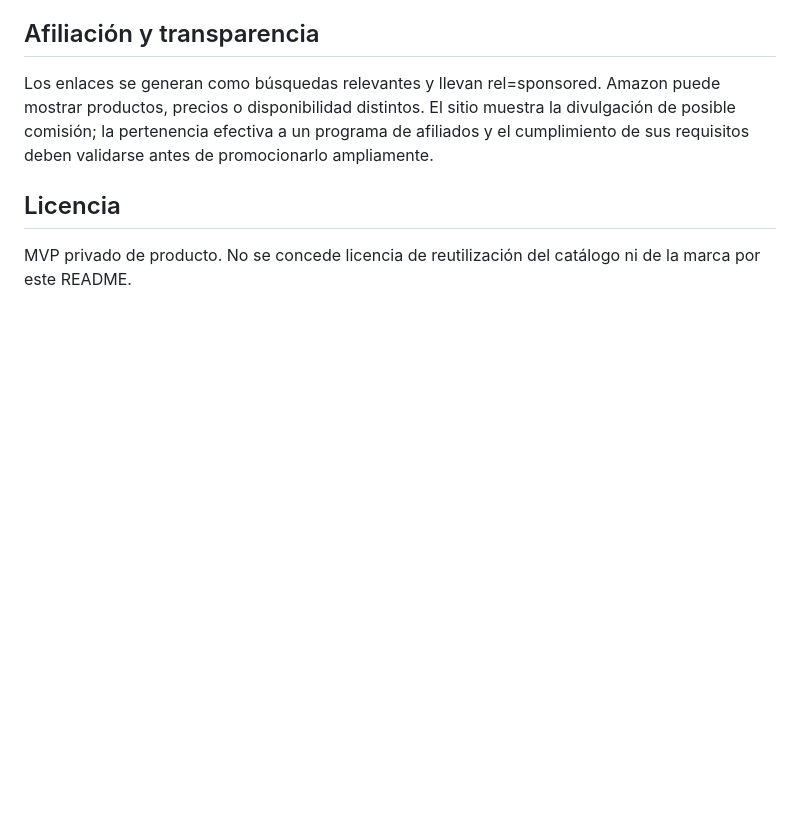
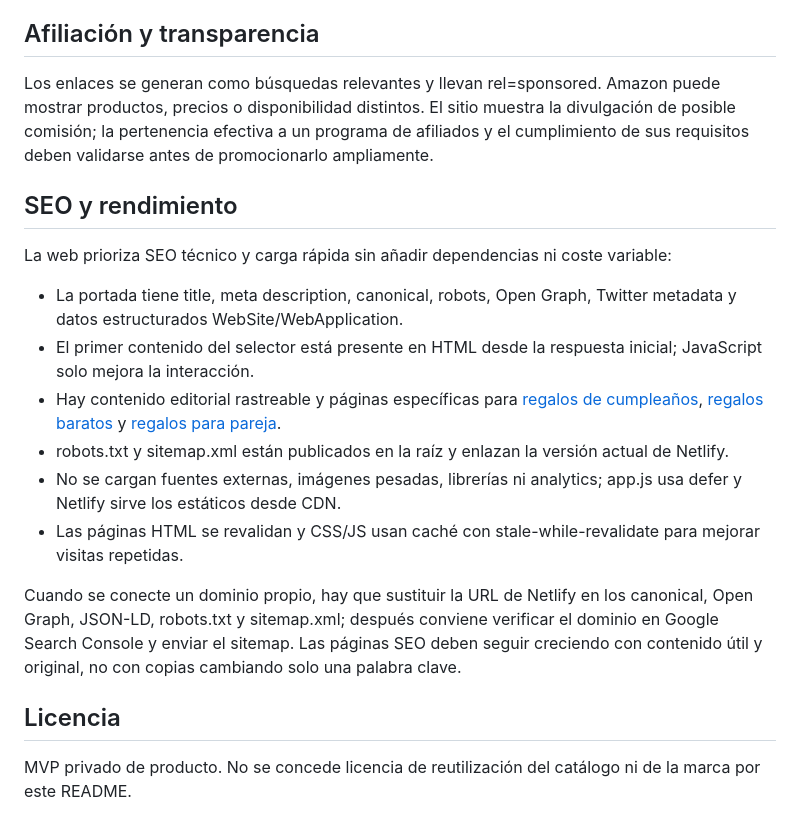
Before and after one commit to eurogar88/ideas-para-regalos-mvp, a Markdown page: README.md, the part around the change. Rendered like a GitHub page; blank space fills up the shorter version.

Commit message:
docs: document SEO and performance strategy

```diff
--- a/README.md
+++ b/README.md
@@ -56,6 +56,19 @@ Si algún día se prueba IA, primero habrá que confirmar con el propietario del
 
 Los enlaces se generan como búsquedas relevantes y llevan rel=sponsored. Amazon puede mostrar productos, precios o disponibilidad distintos. El sitio muestra la divulgación de posible comisión; la pertenencia efectiva a un programa de afiliados y el cumplimiento de sus requisitos deben validarse antes de promocionarlo ampliamente.
 
+## SEO y rendimiento
+
+La web prioriza SEO técnico y carga rápida sin añadir dependencias ni coste variable:
+
+- La portada tiene title, meta description, canonical, robots, Open Graph, Twitter metadata y datos estructurados WebSite/WebApplication.
+- El primer contenido del selector está presente en HTML desde la respuesta inicial; JavaScript solo mejora la interacción.
+- Hay contenido editorial rastreable y páginas específicas para [regalos de cumpleaños](https://ideas-para-regalos-mvp.netlify.app/regalos-de-cumpleanos/), [regalos baratos](https://ideas-para-regalos-mvp.netlify.app/regalos-de-cumpleanos-baratos/) y [regalos para pareja](https://ideas-para-regalos-mvp.netlify.app/regalos-de-cumpleanos-para-pareja/).
+- robots.txt y sitemap.xml están publicados en la raíz y enlazan la versión actual de Netlify.
+- No se cargan fuentes externas, imágenes pesadas, librerías ni analytics; app.js usa defer y Netlify sirve los estáticos desde CDN.
+- Las páginas HTML se revalidan y CSS/JS usan caché con stale-while-revalidate para mejorar visitas repetidas.
+
+Cuando se conecte un dominio propio, hay que sustituir la URL de Netlify en los canonical, Open Graph, JSON-LD, robots.txt y sitemap.xml; después conviene verificar el dominio en Google Search Console y enviar el sitemap. Las páginas SEO deben seguir creciendo con contenido útil y original, no con copias cambiando solo una palabra clave.
+
 ## Licencia
 
 MVP privado de producto. No se concede licencia de reutilización del catálogo ni de la marca por este README.
```
